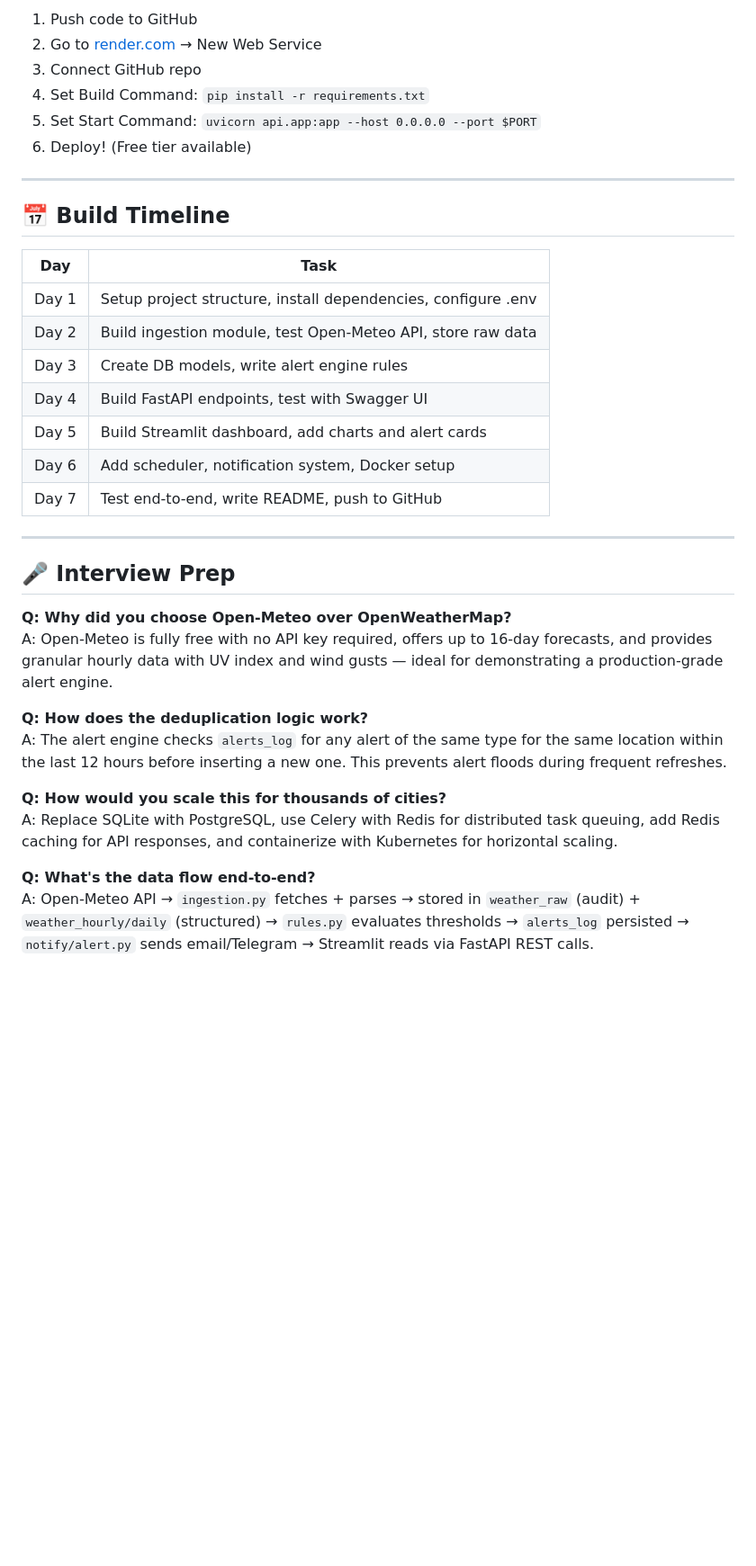
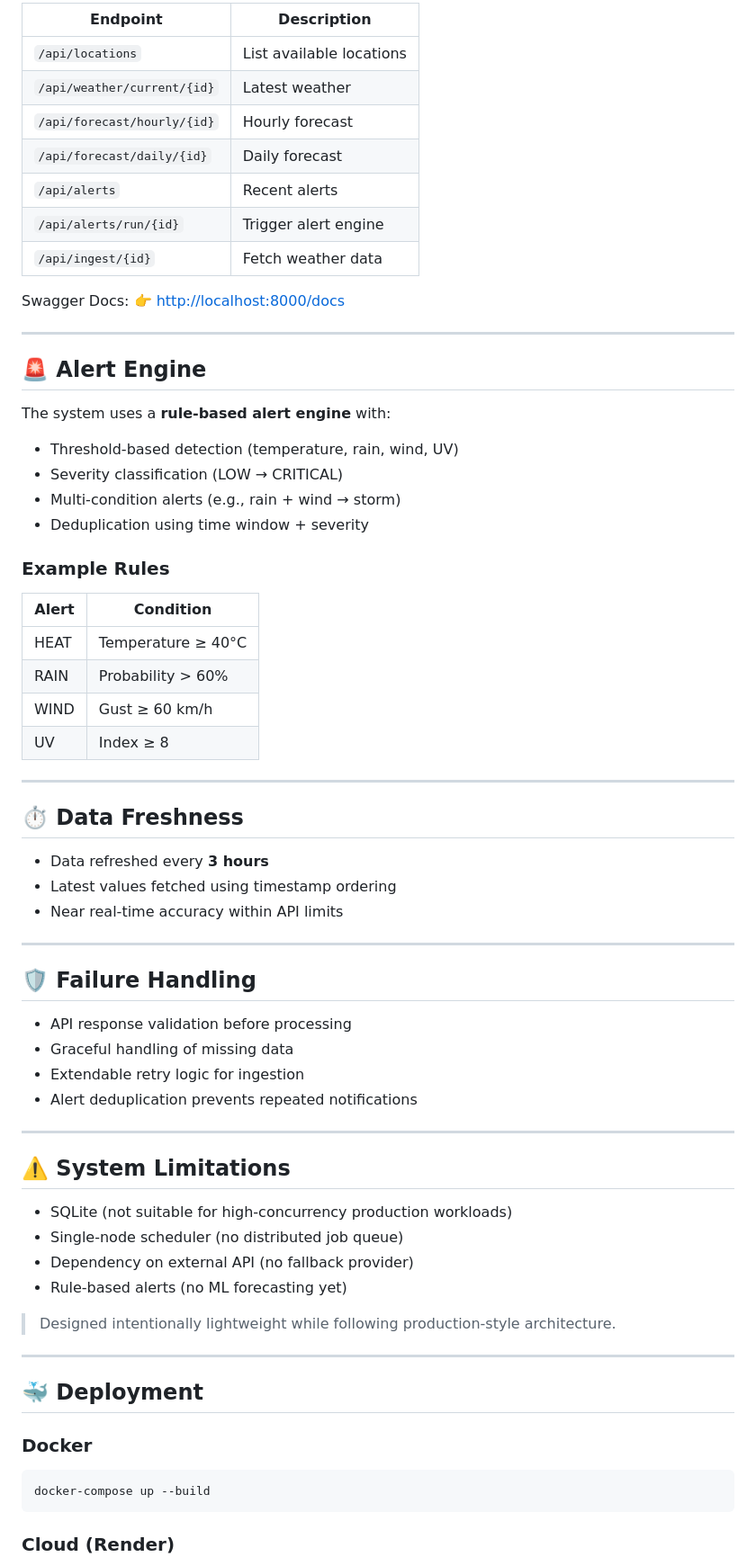
Before and after one commit to Saru2248/Weather-Forecast-Alert-Application, a Markdown page: README.md, the part around one of its changes. Shown at 90% size. Rendered like a GitHub page; blank space fills up the shorter version.

````diff
--- a/README.md
+++ b/README.md
@@ -222,37 +122,74 @@ docker-compose logs -f api
 
-1. Push code to GitHub
-2. Go to [render.com](https://render.com) → New Web Service
-3. Connect GitHub repo
-4. Set Build Command: `pip install -r requirements.txt`
-5. Set Start Command: `uvicorn api.app:app --host 0.0.0.0 --port $PORT`
-6. Deploy! (Free tier available)
+| Endpoint                    | Description              |
+| --------------------------- | ------------------------ |
+| `/api/locations`            | List available locations |
+| `/api/weather/current/{id}` | Latest weather           |
+| `/api/forecast/hourly/{id}` | Hourly forecast          |
+| `/api/forecast/daily/{id}`  | Daily forecast           |
+| `/api/alerts`               | Recent alerts            |
+| `/api/alerts/run/{id}`      | Trigger alert engine     |
+| `/api/ingest/{id}`          | Fetch weather data       |
+
+Swagger Docs:
+👉 [http://localhost:8000/docs](http://localhost:8000/docs)
 
 ---
 
-## 📅 Build Timeline
+## 🚨 Alert Engine
 
-| Day | Task |
-|-----|------|
-| Day 1 | Setup project structure, install dependencies, configure .env |
-| Day 2 | Build ingestion module, test Open-Meteo API, store raw data |
-| Day 3 | Create DB models, write alert engine rules |
-| Day 4 | Build FastAPI endpoints, test with Swagger UI |
-| Day 5 | Build Streamlit dashboard, add charts and alert cards |
-| Day 6 | Add scheduler, notification system, Docker setup |
-| Day 7 | Test end-to-end, write README, push to GitHub |
+The system uses a **rule-based alert engine** with:
+
+* Threshold-based detection (temperature, rain, wind, UV)
+* Severity classification (LOW → CRITICAL)
+* Multi-condition alerts (e.g., rain + wind → storm)
+* Deduplication using time window + severity
+
+### Example Rules
+
+| Alert | Condition          |
+| ----- | ------------------ |
+| HEAT  | Temperature ≥ 40°C |
+| RAIN  | Probability > 60%  |
+| WIND  | Gust ≥ 60 km/h     |
+| UV    | Index ≥ 8          |
 
 ---
 
-## 🎤 Interview Prep
+## ⏱️ Data Freshness
 
-**Q: Why did you choose Open-Meteo over OpenWeatherMap?**
-A: Open-Meteo is fully free with no API key required, offers up to 16-day forecasts, and provides granular hourly data with UV index and wind gusts — ideal for demonstrating a production-grade alert engine.
+* Data refreshed every **3 hours**
+* Latest values fetched using timestamp ordering
+* Near real-time accuracy within API limits
 
-**Q: How does the deduplication logic work?**
-A: The alert engine checks `alerts_log` for any alert of the same type for the same location within the last 12 hours before inserting a new one. This prevents alert floods during frequent refreshes.
+---
 
-**Q: How would you scale this for thousands of cities?**
-A: Replace SQLite with PostgreSQL, use Celery with Redis for distributed task queuing, add Redis caching for API responses, and containerize with Kubernetes for horizontal scaling.
+## 🛡️ Failure Handling
 
-**Q: What's the data flow end-to-end?**
-A: Open-Meteo API → `ingestion.py` fetches + parses → stored in `weather_raw` (audit) + `weather_hourly/daily` (structured) → `rules.py` evaluates thresholds → `alerts_log` persisted → `notify/alert.py` sends email/Telegram → Streamlit reads via FastAPI REST calls.
+* API response validation before processing
+* Graceful handling of missing data
+* Extendable retry logic for ingestion
+* Alert deduplication prevents repeated notifications
+
+---
+
+## ⚠️ System Limitations
+
+* SQLite (not suitable for high-concurrency production workloads)
+* Single-node scheduler (no distributed job queue)
+* Dependency on external API (no fallback provider)
+* Rule-based alerts (no ML forecasting yet)
+
+> Designed intentionally lightweight while following production-style architecture.
+
+---
+
+## 🐳 Deployment
+
+### Docker
+
+```bash
+docker-compose up --build
+```
+
+### Cloud (Render)
+
````
Also changed, not shown: other parts of README.md (+132 -186 lines).
